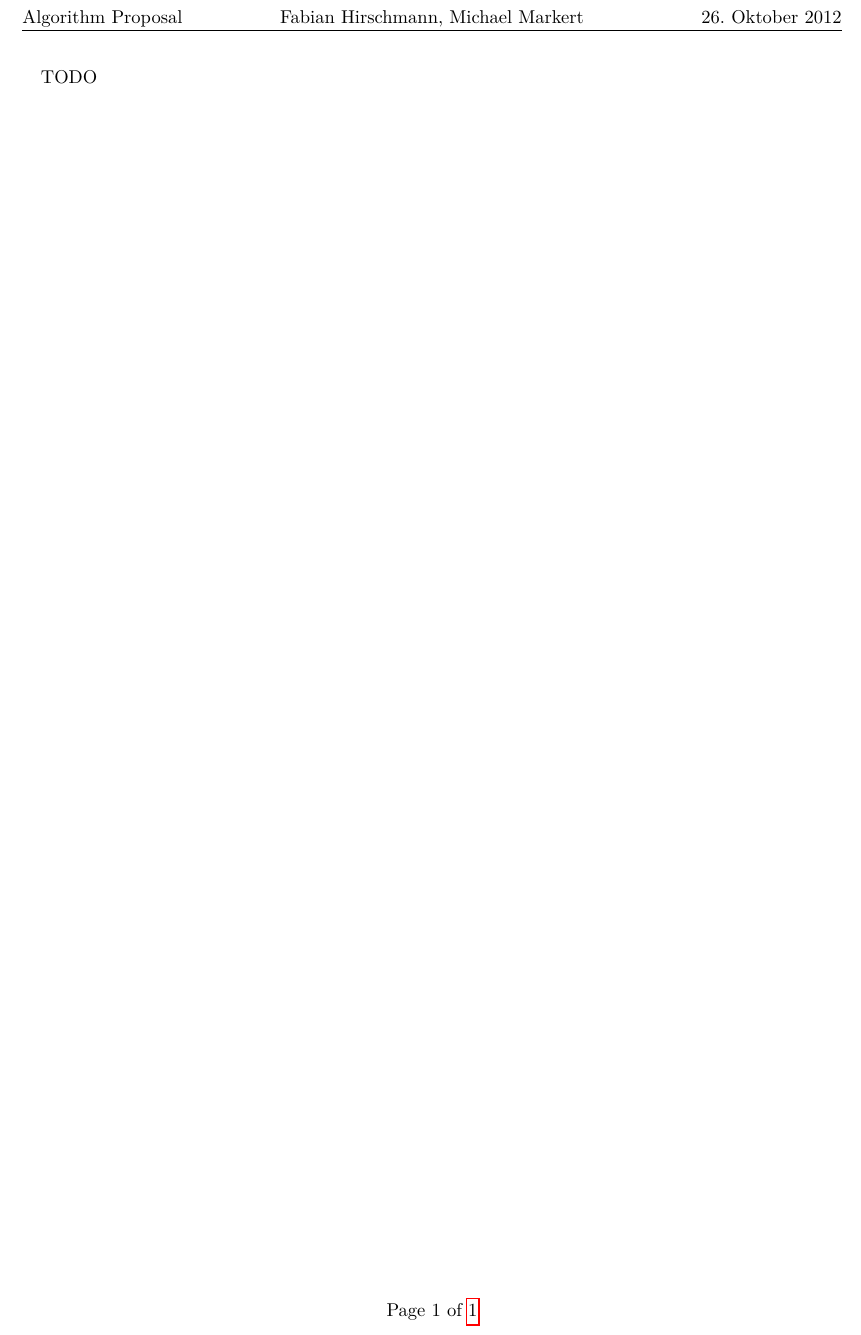
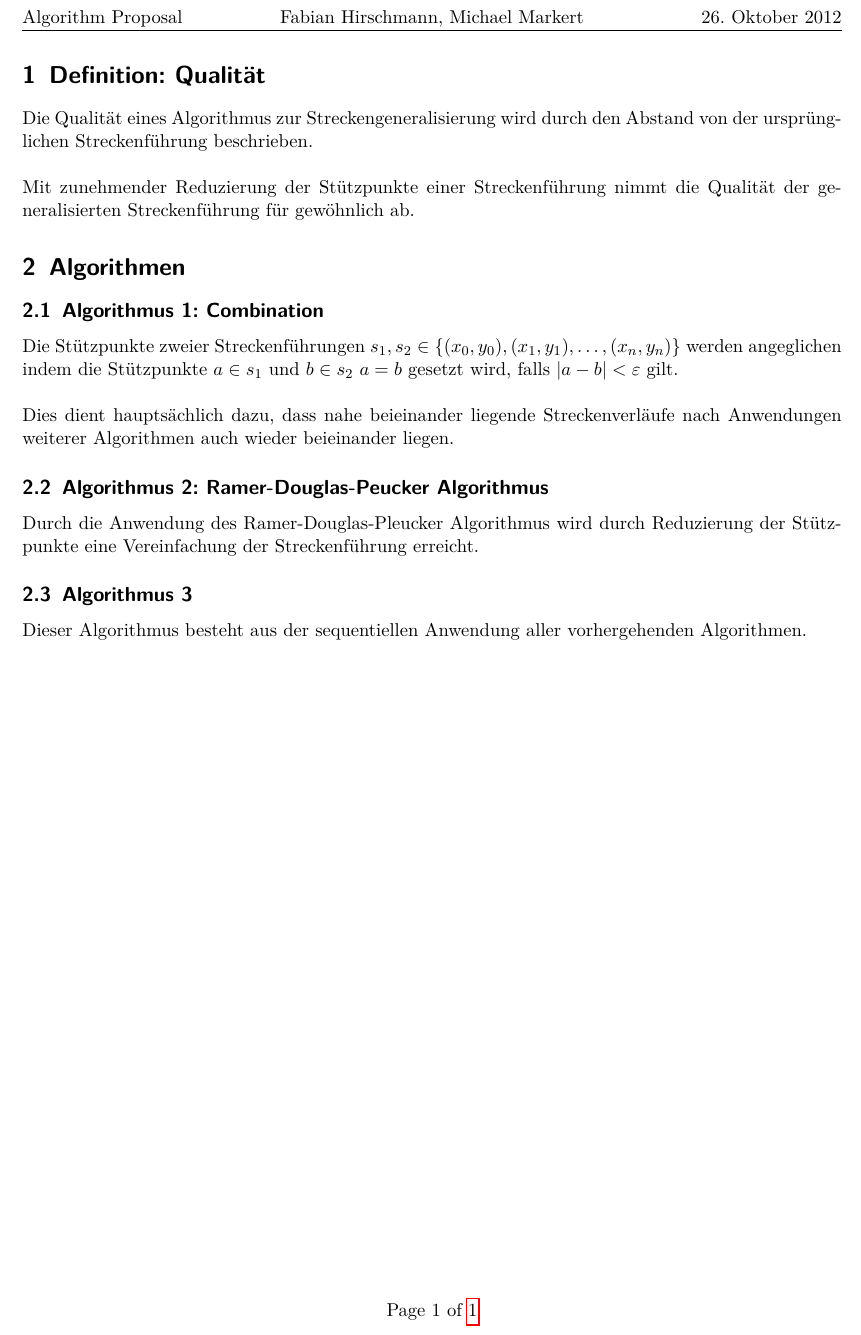
Before and after one commit to fhirschmann/algolab, a LaTeX document (proposal/proposal.tex): part of the page, cut so that both start at the same text. Compiled offline with pdfLaTeX.

Commit message:
first draft

```diff
--- a/proposal/proposal.tex
+++ b/proposal/proposal.tex
@@ -22,5 +22,31 @@
 \fancyhead[R]{\today}
 \fancyfoot[C]{Page \thepage\ of \pageref{LastPage}}
 \begin{document}
-TODO
+\section{Definition: Qualität}
+Die Qualität eines Algorithmus zur Streckengeneralisierung
+wird durch den Abstand von der ursprünglichen Streckenführung
+beschrieben.\\\\
+Mit zunehmender Reduzierung der Stützpunkte einer Streckenführung
+nimmt die Qualität der generalisierten Streckenführung für
+gewöhnlich ab.
+\section{Algorithmen}
+\subsection{Algorithmus 1: Combination}
+Die Stützpunkte zweier Streckenführungen
+$s_1, s_2 \in \{(x_0, y_0), (x_1, y_1), \ldots, (x_n, y_n)\}$
+werden angeglichen indem die Stützpunkte
+$a \in s_1$ und  $b \in s_2$ $a = b$ gesetzt wird, falls
+$|a - b| < \varepsilon$ gilt.\\
+\\
+Dies dient hauptsächlich dazu, dass nahe beieinander liegende
+Streckenverläufe nach Anwendungen weiterer Algorithmen auch
+wieder beieinander liegen.
+\subsection{Algorithmus 2: Ramer-Douglas-Peucker Algorithmus}
+Durch die Anwendung des Ramer-Douglas-Pleucker Algorithmus
+wird durch Reduzierung der Stützpunkte eine Vereinfachung
+der Streckenführung erreicht.
+
+\subsection{Algorithmus 3}
+Dieser Algorithmus besteht aus der sequentiellen Anwendung aller
+vorhergehenden Algorithmen.
+
 \end{document}
```
